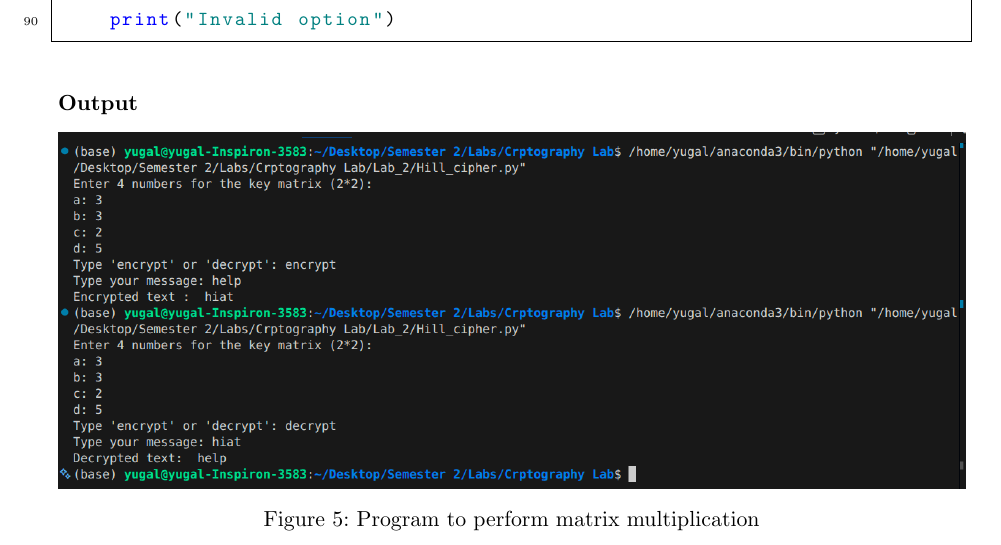
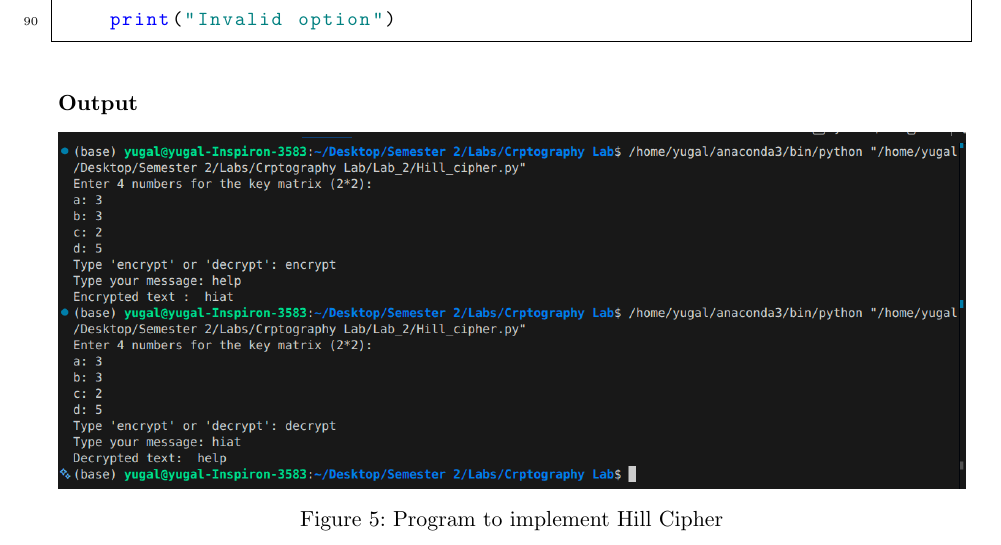
Before and after one commit to Yugal88943/Crptography-Lab, a LaTeX document (File/main.tex, which reads File/Lab2/Lab_2.tex): part of page 13 of 13, cut so that both start at the same text. Compiled offline with pdfLaTeX.

Commit message:
final version

```diff
--- a/File/Lab2/Lab_2.tex
+++ b/File/Lab2/Lab_2.tex
@@ -165,6 +165,6 @@ else:
     \centering
     \vspace{-1em}
     \includegraphics[width=1.0\textwidth]{Lab2/Images/Hill_Cipher.png}
-    \caption{Program to perform matrix multiplication}
-    \label{fig:matrix multiplication_output}
+    \caption{Program to implement Hill Cipher}
+    \label{fig:hill_cipher}
 \end{figure}
```
Also changed, not shown: File/main.pdf, File/Lab2/Lab_2.tex (2 more changed lines), 5 other files.
